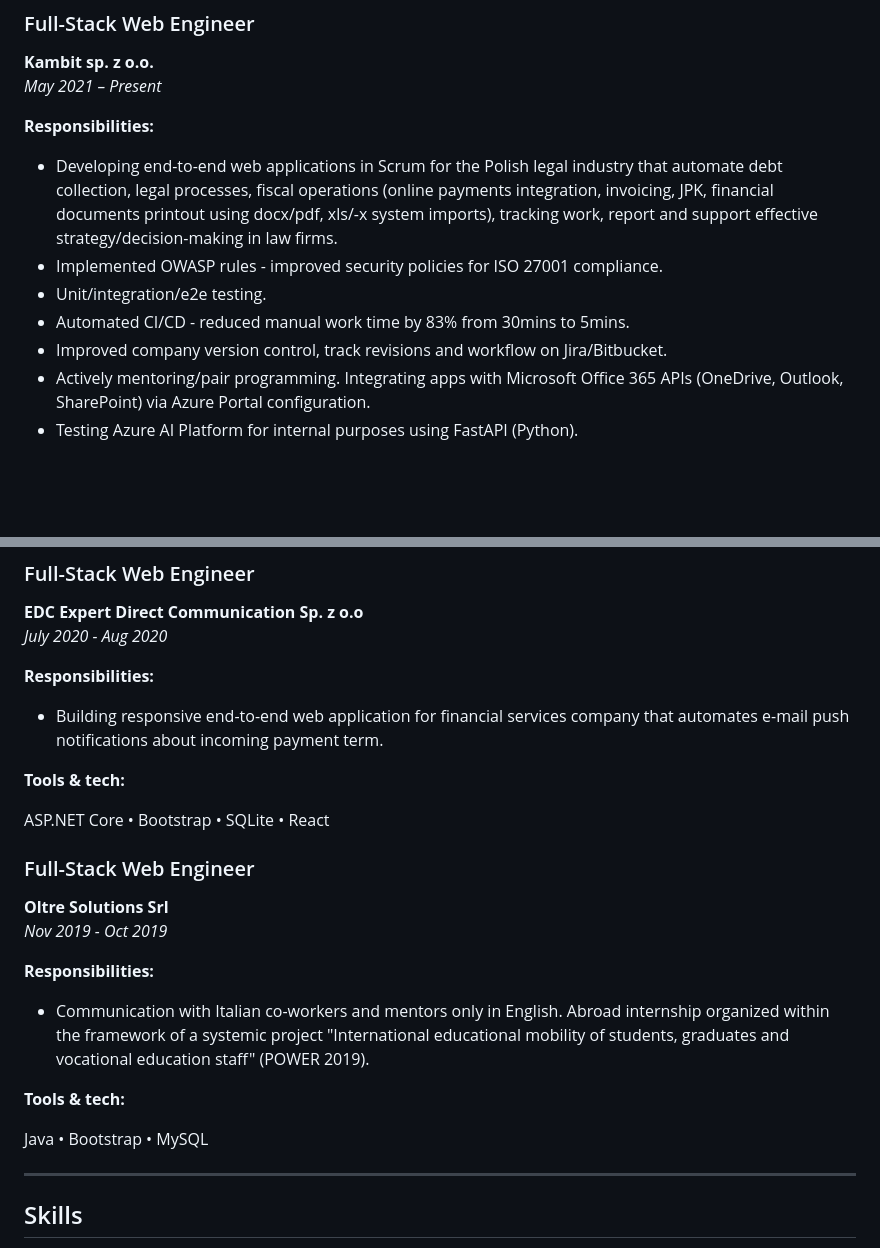
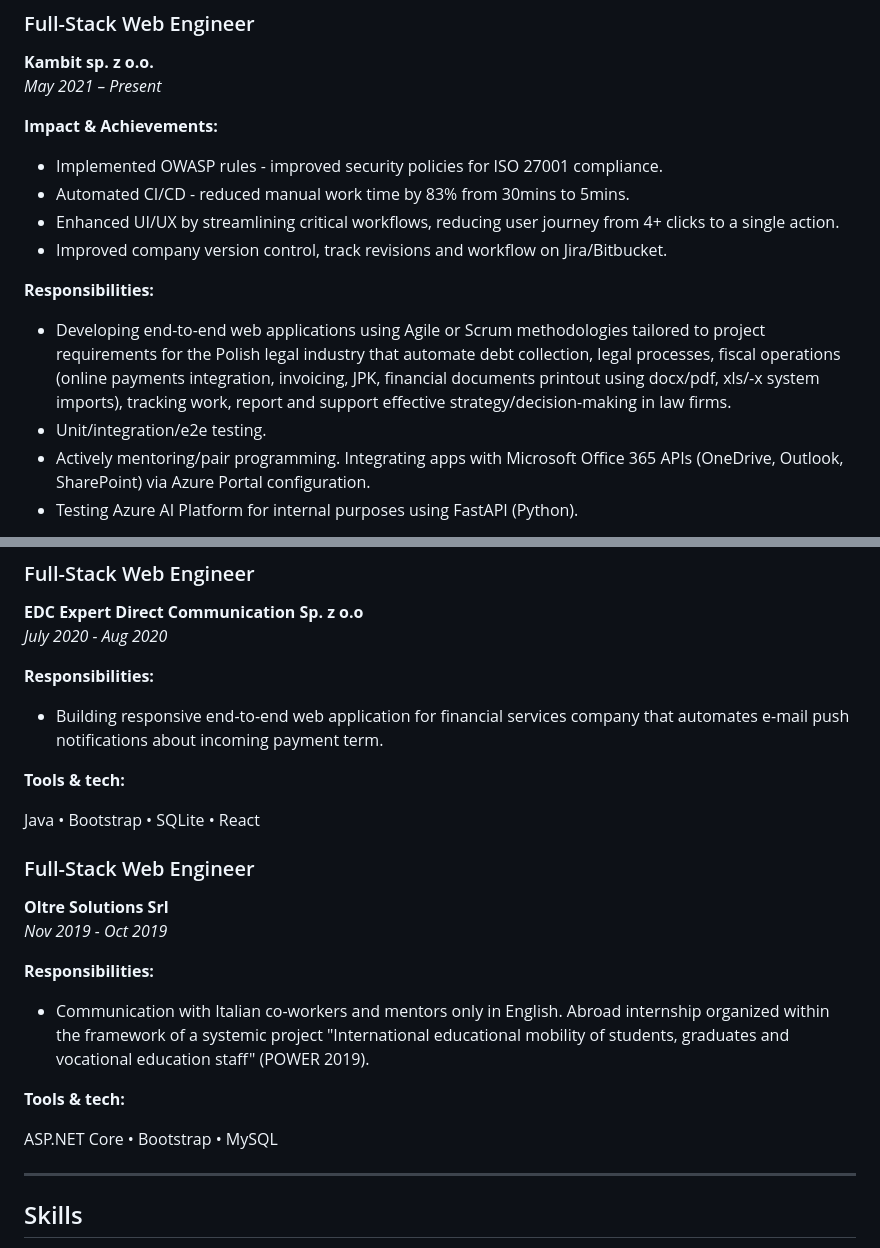
Before and after one commit to PrzemyslawKowalskiPK/PrzemyslawKowalskiPK.github.io, a Markdown page: RESUME.md, 2 parts joined by grey strips. Rendered like a GitHub page; blank space fills up the shorter version.

Commit message:
improve experience section by splitting separating achievements out of responsibilities

```diff
--- a/RESUME.md
+++ b/RESUME.md
@@ -29,13 +29,17 @@ Looking for opportunities in financial, banking, education, automotive industrie
 **Kambit sp. z o.o.**
 _May 2021 – Present_
 
+**Impact & Achievements:**
+
+- Implemented OWASP rules - improved security policies for ISO 27001 compliance.
+- Automated CI/CD - reduced manual work time by 83% from 30mins to 5mins.
+- Enhanced UI/UX by streamlining critical workflows, reducing user journey from 4+ clicks to a single action.
+- Improved company version control, track revisions and workflow on Jira/Bitbucket.
+
 **Responsibilities:**
 
-- Developing end-to-end web applications in Scrum for the Polish legal industry that automate debt collection, legal processes, fiscal operations (online payments integration, invoicing, JPK, financial documents printout using docx/pdf, xls/-x system imports), tracking work, report and support effective strategy/decision-making in law firms.
-- Implemented OWASP rules - improved security policies for ISO 27001 compliance.
+- Developing end-to-end web applications using Agile or Scrum methodologies tailored to project requirements for the Polish legal industry that automate debt collection, legal processes, fiscal operations (online payments integration, invoicing, JPK, financial documents printout using docx/pdf, xls/-x system imports), tracking work, report and support effective strategy/decision-making in law firms.
 - Unit/integration/e2e testing.
-- Automated CI/CD - reduced manual work time by 83% from 30mins to 5mins.
-- Improved company version control, track revisions and workflow on Jira/Bitbucket.
 - Actively mentoring/pair programming. Integrating apps with Microsoft Office 365 APIs (OneDrive, Outlook, SharePoint) via Azure Portal configuration.
 - Testing Azure AI Platform for internal purposes using FastAPI (Python).
 
@@ -54,7 +58,7 @@ _July 2020 - Aug 2020_
 
 **Tools & tech:**
 
-ASP.NET Core • Bootstrap • SQLite • React
+Java • Bootstrap • SQLite • React
 
 ### Full-Stack Web Engineer
 
@@ -67,7 +71,7 @@ _Nov 2019 - Oct 2019_
 
 **Tools & tech:**
 
-Java • Bootstrap • MySQL
+ASP.NET Core • Bootstrap • MySQL
 
 ---
 
```
